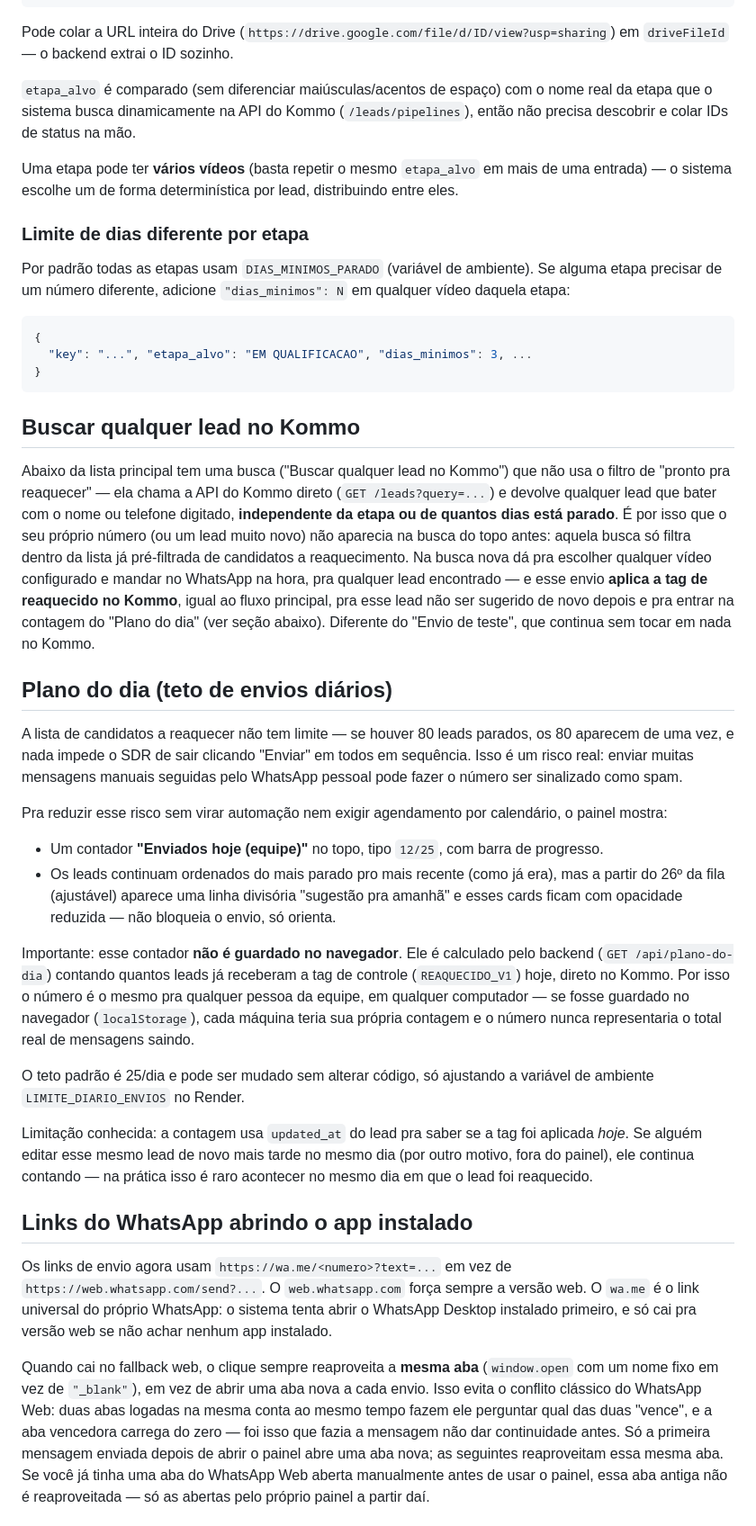
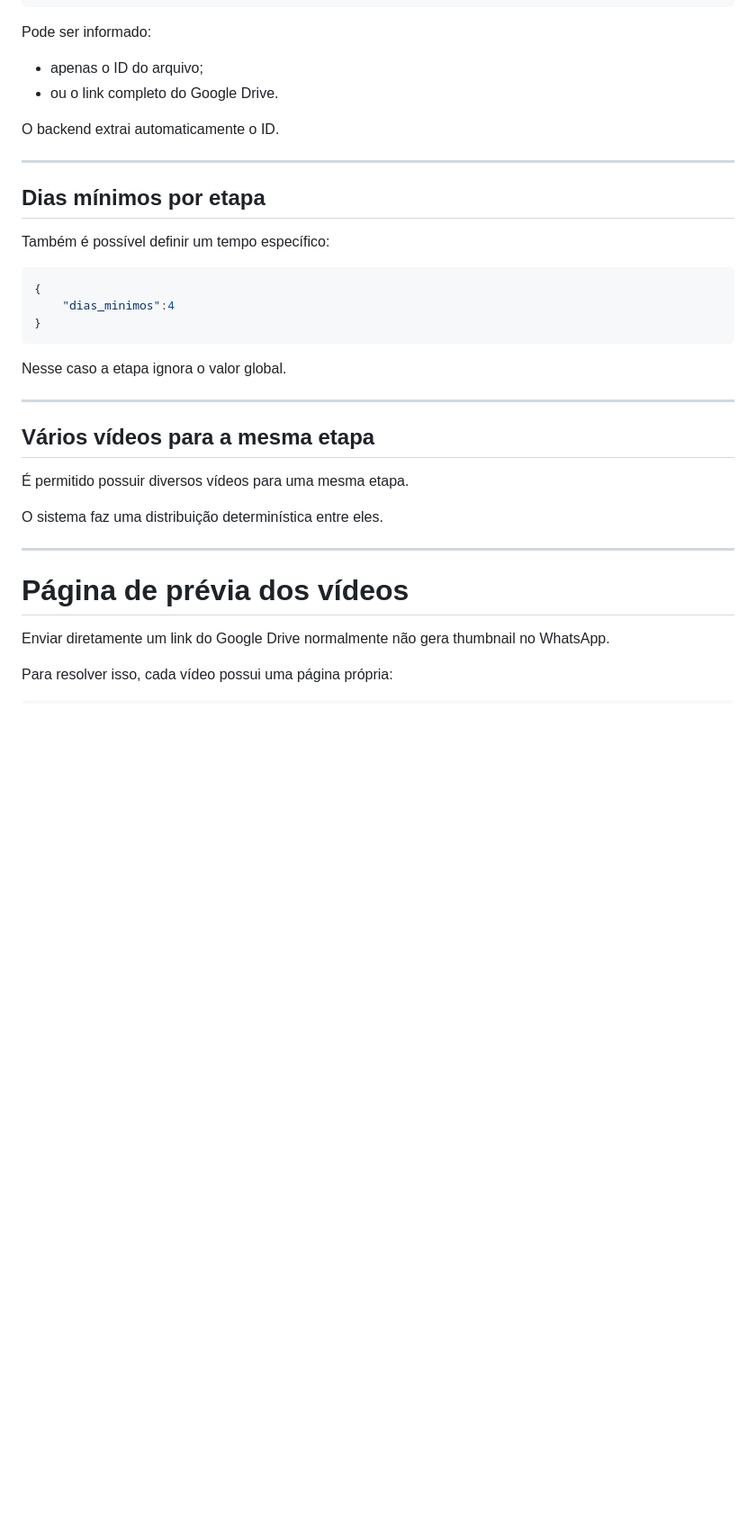
Before and after one commit to diogocoding/dotr-fegoparaowhats, a Markdown page: README.md, the part around one of its changes. Shown at 90% size. Rendered like a GitHub page; blank space fills up the shorter version.

Commit message:
Revise README.md for clarity and detail
Updated project description and architecture details in README.md to clarify functionality and system design.

````diff
--- a/README.md
+++ b/README.md
@@ -46,91 +255,40 @@ Leitor**. Sem isso, nem a miniatura nem o player funcionam.
 }
 ```
 
-Pode colar a URL inteira do Drive (`https://drive.google.com/file/d/ID/view?usp=sharing`)
-em `driveFileId` — o backend extrai o ID sozinho.
+Pode ser informado:
 
-`etapa_alvo` é comparado (sem diferenciar maiúsculas/acentos de espaço) com o
-nome real da etapa que o sistema busca dinamicamente na API do Kommo
-(`/leads/pipelines`), então não precisa descobrir e colar IDs de status na mão.
+- apenas o ID do arquivo;
+- ou o link completo do Google Drive.
 
-Uma etapa pode ter **vários vídeos** (basta repetir o mesmo `etapa_alvo` em
-mais de uma entrada) — o sistema escolhe um de forma determinística por lead,
-distribuindo entre eles.
+O backend extrai automaticamente o ID.
 
-### Limite de dias diferente por etapa
-Por padrão todas as etapas usam `DIAS_MINIMOS_PARADO` (variável de ambiente).
-Se alguma etapa precisar de um número diferente, adicione `"dias_minimos": N`
-em qualquer vídeo daquela etapa:
+---
+
+## Dias mínimos por etapa
+
+Também é possível definir um tempo específico:
 
 ```json
 {
-  "key": "...", "etapa_alvo": "EM QUALIFICACAO", "dias_minimos": 3, ...
+    "dias_minimos":4
 }
 ```
 
-## Buscar qualquer lead no Kommo
+Nesse caso a etapa ignora o valor global.
 
-Abaixo da lista principal tem uma busca ("Buscar qualquer lead no Kommo") que
-não usa o filtro de "pronto pra reaquecer" — ela chama a API do Kommo direto
-(`GET /leads?query=...`) e devolve qualquer lead que bater com o nome ou
-telefone digitado, **independente da etapa ou de quantos dias está parado**.
-É por isso que o seu próprio número (ou um lead muito novo) não aparecia na
-busca do topo antes: aquela busca só filtra dentro da lista já pré-filtrada
-de candidatos a reaquecimento. Na busca nova dá pra escolher qualquer vídeo
-configurado e mandar no WhatsApp na hora, pra qualquer lead encontrado —
-e esse envio **aplica a tag de reaquecido no Kommo**, igual ao fluxo
-principal, pra esse lead não ser sugerido de novo depois e pra entrar na
-contagem do "Plano do dia" (ver seção abaixo). Diferente do "Envio de teste",
-que continua sem tocar em nada no Kommo.
+---
 
-## Plano do dia (teto de envios diários)
+## Vários vídeos para a mesma etapa
 
-A lista de candidatos a reaquecer não tem limite — se houver 80 leads
-parados, os 80 aparecem de uma vez, e nada impede o SDR de sair clicando
-"Enviar" em todos em sequência. Isso é um risco real: enviar muitas
-mensagens manuais seguidas pelo WhatsApp pessoal pode fazer o número ser
-sinalizado como spam.
+É permitido possuir diversos vídeos para uma mesma etapa.
 
-Pra reduzir esse risco sem virar automação nem exigir agendamento por
-calendário, o painel mostra:
-- Um contador **"Enviados hoje (equipe)"** no topo, tipo `12/25`, com barra
-  de progresso.
-- Os leads continuam ordenados do mais parado pro mais recente (como já
-  era), mas a partir do 26º da fila (ajustável) aparece uma linha divisória
-  "sugestão pra amanhã" e esses cards ficam com opacidade reduzida — não
-  bloqueia o envio, só orienta.
+O sistema faz uma distribuição determinística entre eles.
 
-Importante: esse contador **não é guardado no navegador**. Ele é calculado
-pelo backend (`GET /api/plano-do-dia`) contando quantos leads já receberam a
-tag de controle (`REAQUECIDO_V1`) hoje, direto no Kommo. Por isso o número é
-o mesmo pra qualquer pessoa da equipe, em qualquer computador — se fosse
-guardado no navegador (`localStorage`), cada máquina teria sua própria
-contagem e o número nunca representaria o total real de mensagens saindo.
+---
 
-O teto padrão é 25/dia e pode ser mudado sem alterar código, só ajustando a
-variável de ambiente `LIMITE_DIARIO_ENVIOS` no Render.
+# Página de prévia dos vídeos
 
-Limitação conhecida: a contagem usa `updated_at` do lead pra saber se a tag
-foi aplicada *hoje*. Se alguém editar esse mesmo lead de novo mais tarde no
-mesmo dia (por outro motivo, fora do painel), ele continua contando — na
-prática isso é raro acontecer no mesmo dia em que o lead foi reaquecido.
+Enviar diretamente um link do Google Drive normalmente não gera thumbnail no WhatsApp.
 
-## Links do WhatsApp abrindo o app instalado
+Para resolver isso, cada vídeo possui uma página própria:
 
-Os links de envio agora usam `https://wa.me/<numero>?text=...` em vez de
-`https://web.whatsapp.com/send?...`. O `web.whatsapp.com` força sempre a
-versão web. O `wa.me` é o link universal do próprio WhatsApp: o sistema
-tenta abrir o WhatsApp Desktop instalado primeiro, e só cai pra versão web
-se não achar nenhum app instalado.
-
-Quando cai no fallback web, o clique sempre reaproveita a **mesma aba**
-(`window.open` com um nome fixo em vez de `"_blank"`), em vez de abrir uma
-aba nova a cada envio. Isso evita o conflito clássico do WhatsApp Web: duas
-abas logadas na mesma conta ao mesmo tempo fazem ele perguntar qual das duas
-"vence", e a aba vencedora carrega do zero — foi isso que fazia a mensagem
-não dar continuidade antes. Só a primeira mensagem enviada depois de abrir o
-painel abre uma aba nova; as seguintes reaproveitam essa mesma aba. Se você
-já tinha uma aba do WhatsApp Web aberta manualmente antes de usar o painel,
-essa aba antiga não é reaproveitada — só as abertas pelo próprio painel a
-partir daí.
-
````
Also changed, not shown: other parts of README.md (+489 -127 lines).
